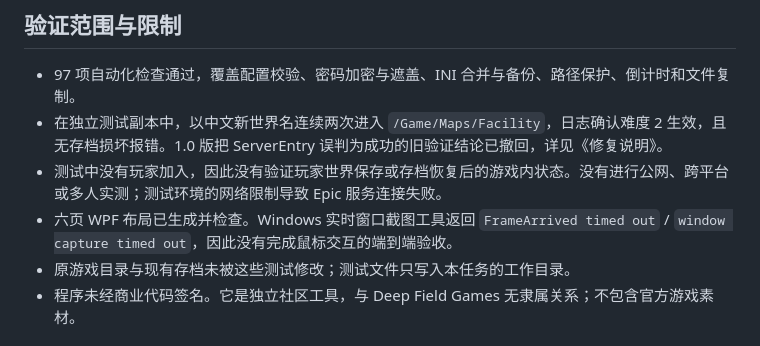
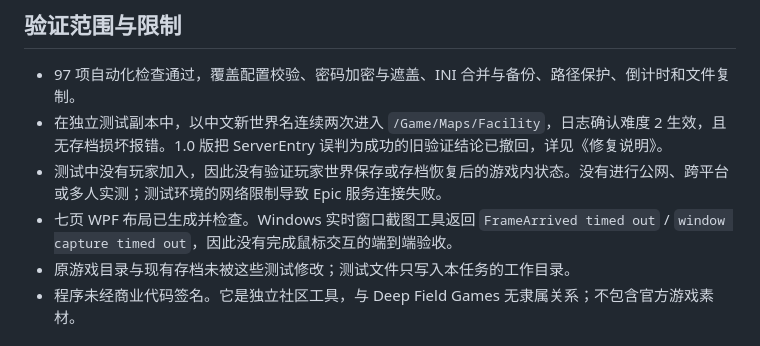
Before and after one commit to SilverXIV-14/Abiotic-Factor-One-click-Server, a Markdown page: 使用说明.md, the part around one of its changes. Drawn GitHub-style.

```diff
--- a/使用说明.md
+++ b/使用说明.md
@@ -69,7 +69,7 @@ ZIP 备份包含世界文件夹；恢复时先停服，将 ZIP 解压到新的
 - 97 项自动化检查通过，覆盖配置校验、密码加密与遮盖、INI 合并与备份、路径保护、倒计时和文件复制。
 - 在独立测试副本中，以中文新世界名连续两次进入 `/Game/Maps/Facility`，日志确认难度 2 生效，且无存档损坏报错。1.0 版把 ServerEntry 误判为成功的旧验证结论已撤回，详见《修复说明》。
 - 测试中没有玩家加入，因此没有验证玩家世界保存或存档恢复后的游戏内状态。没有进行公网、跨平台或多人实测；测试环境的网络限制导致 Epic 服务连接失败。
-- 六页 WPF 布局已生成并检查。Windows 实时窗口截图工具返回 `FrameArrived timed out` / `window capture timed out`，因此没有完成鼠标交互的端到端验收。
+- 七页 WPF 布局已生成并检查。Windows 实时窗口截图工具返回 `FrameArrived timed out` / `window capture timed out`，因此没有完成鼠标交互的端到端验收。
 - 原游戏目录与现有存档未被这些测试修改；测试文件只写入本任务的工作目录。
 - 程序未经商业代码签名。它是独立社区工具，与 Deep Field Games 无隶属关系；不包含官方游戏素材。
 
```
Also changed, not shown: other parts of 使用说明.md (+1 -1 lines), README.md (+14 -4 lines), docs/RELEASE-v1.1.0.md (added, +16 -0 lines), 外观更新说明.md (added, +14 -0 lines), 外观设置预览.png (added), 自定义背景预览.png (added), 9 other files.
